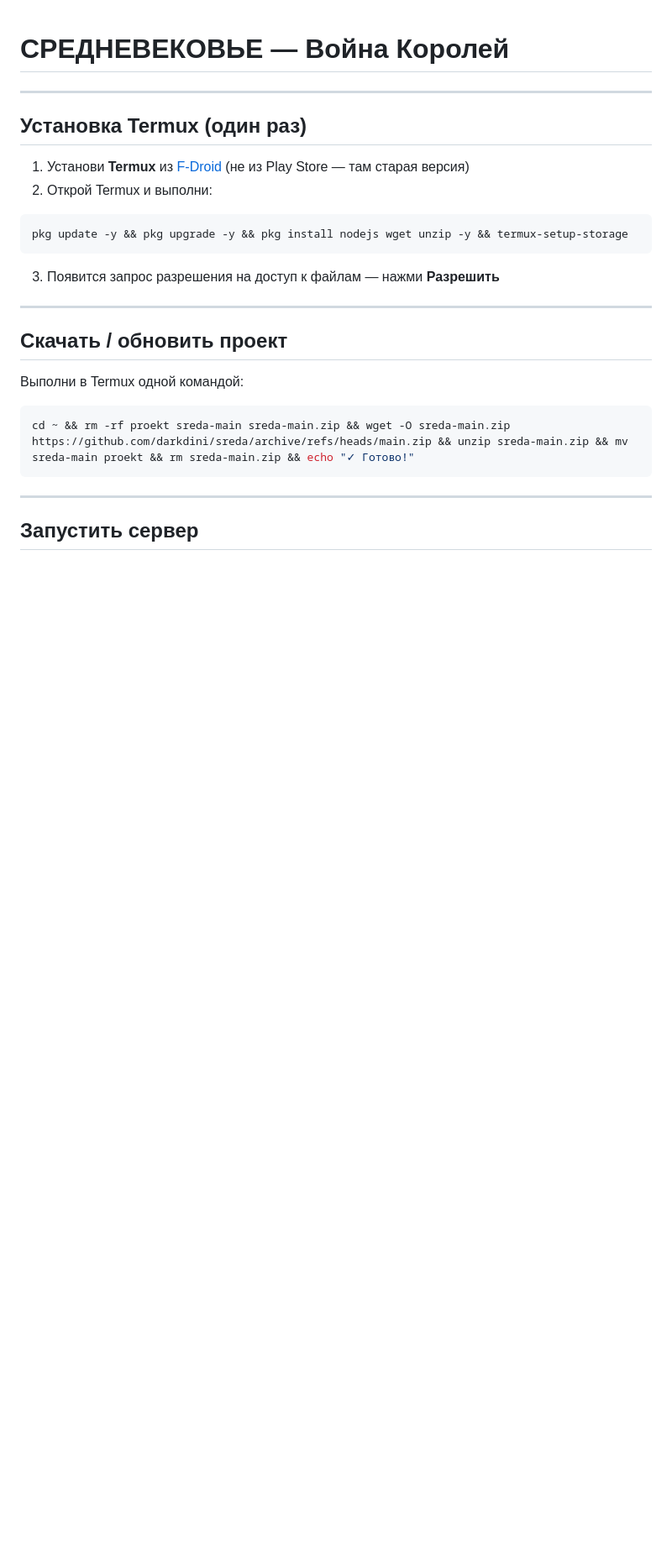
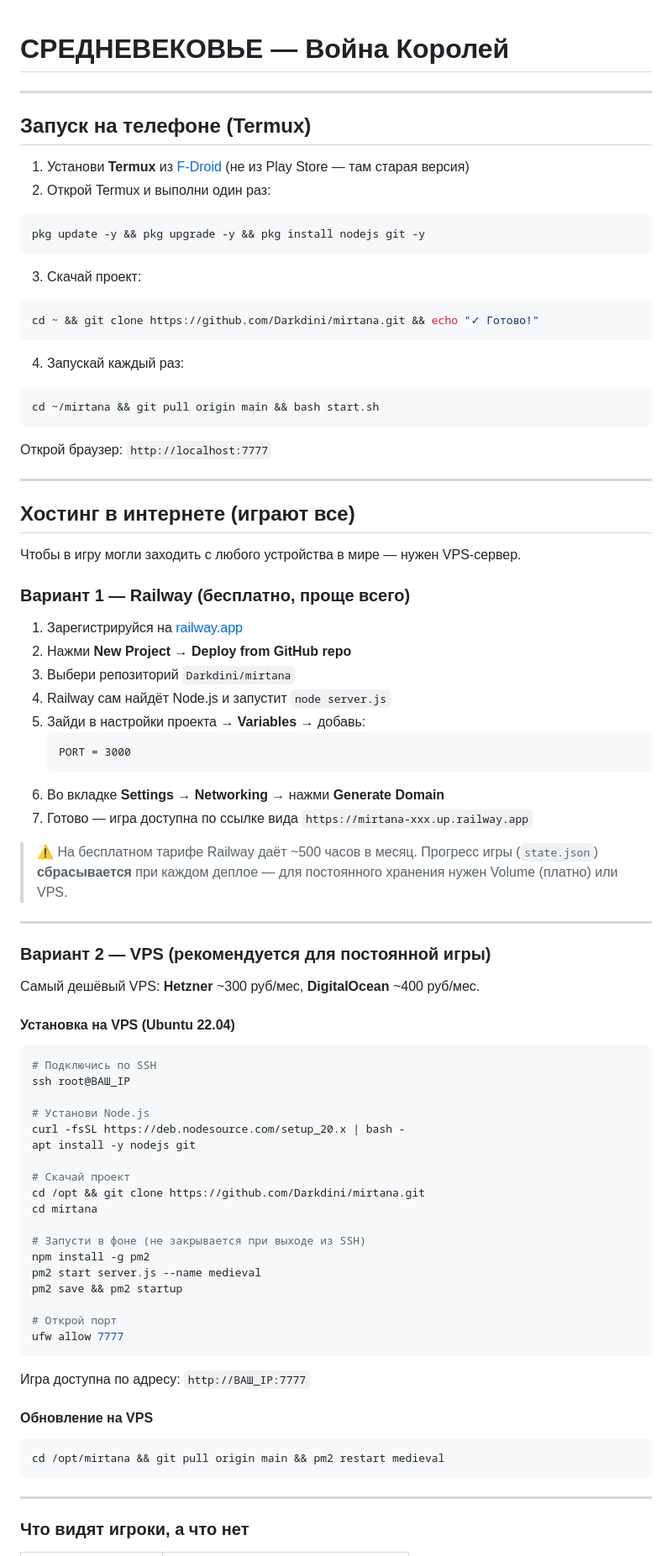
Before and after one commit to Darkdini/mirtana, a Markdown page: README.md, the part around one of its changes. Shown at 84% size. Drawn GitHub-style; blank space fills up the shorter version.

Commit message:
README: полная инструкция по хостингу (Railway + VPS), таблица видимости кода
https://claude.ai/code/session_01RKCcjLWyPVWr91rAC2KvXx

````diff
--- a/README.md
+++ b/README.md
@@ -2,28 +2,88 @@
 
 ---
 
-## Установка Termux (один раз)
+## Запуск на телефоне (Termux)
 
 1. Установи **Termux** из [F-Droid](https://f-droid.org) (не из Play Store — там старая версия)
-2. Открой Termux и выполни:
+2. Открой Termux и выполни один раз:
 
 ```bash
-pkg update -y && pkg upgrade -y && pkg install nodejs wget unzip -y && termux-setup-storage
+pkg update -y && pkg upgrade -y && pkg install nodejs git -y
 ```
 
-3. Появится запрос разрешения на доступ к файлам — нажми **Разрешить**
+3. Скачай проект:
+
+```bash
+cd ~ && git clone https://github.com/Darkdini/mirtana.git && echo "✓ Готово!"
+```
+
+4. Запускай каждый раз:
+
+```bash
+cd ~/mirtana && git pull origin main && bash start.sh
+```
+
+Открой браузер: `http://localhost:7777`
 
 ---
 
-## Скачать / обновить проект
+## Хостинг в интернете (играют все)
 
-Выполни в Termux одной командой:
+Чтобы в игру могли заходить с любого устройства в мире — нужен VPS-сервер.
+
+### Вариант 1 — Railway (бесплатно, проще всего)
+
+1. Зарегистрируйся на [railway.app](https://railway.app)
+2. Нажми **New Project → Deploy from GitHub repo**
+3. Выбери репозиторий `Darkdini/mirtana`
+4. Railway сам найдёт Node.js и запустит `node server.js`
+5. Зайди в настройки проекта → **Variables** → добавь:
+   ```
+   PORT = 3000
+   ```
+6. Во вкладке **Settings → Networking** → нажми **Generate Domain**
+7. Готово — игра доступна по ссылке вида `https://mirtana-xxx.up.railway.app`
+
+> ⚠️ На бесплатном тарифе Railway даёт ~500 часов в месяц. Прогресс игры (`state.json`) **сбрасывается** при каждом деплое — для постоянного хранения нужен Volume (платно) или VPS.
+
+---
+
+### Вариант 2 — VPS (рекомендуется для постоянной игры)
+
+Самый дешёвый VPS: **Hetzner** ~300 руб/мес, **DigitalOcean** ~400 руб/мес.
+
+#### Установка на VPS (Ubuntu 22.04)
 
 ```bash
-cd ~ && rm -rf proekt sreda-main sreda-main.zip && wget -O sreda-main.zip https://github.com/darkdini/sreda/archive/refs/heads/main.zip && unzip sreda-main.zip && mv sreda-main proekt && rm sreda-main.zip && echo "✓ Готово!"
+# Подключись по SSH
+ssh root@ВАШ_IP
+
+# Установи Node.js
+curl -fsSL https://deb.nodesource.com/setup_20.x | bash -
+apt install -y nodejs git
+
+# Скачай проект
+cd /opt && git clone https://github.com/Darkdini/mirtana.git
+cd mirtana
+
+# Запусти в фоне (не закрывается при выходе из SSH)
+npm install -g pm2
+pm2 start server.js --name medieval
+pm2 save && pm2 startup
+
+# Открой порт
+ufw allow 7777
+```
+
+Игра доступна по адресу: `http://ВАШ_IP:7777`
+
+#### Обновление на VPS
+
+```bash
+cd /opt/mirtana && git pull origin main && pm2 restart medieval
 ```
 
 ---
 
-## Запустить сервер
+### Что видят игроки, а что нет
 
````
Also changed, not shown: other parts of README.md (+16 -35 lines).
